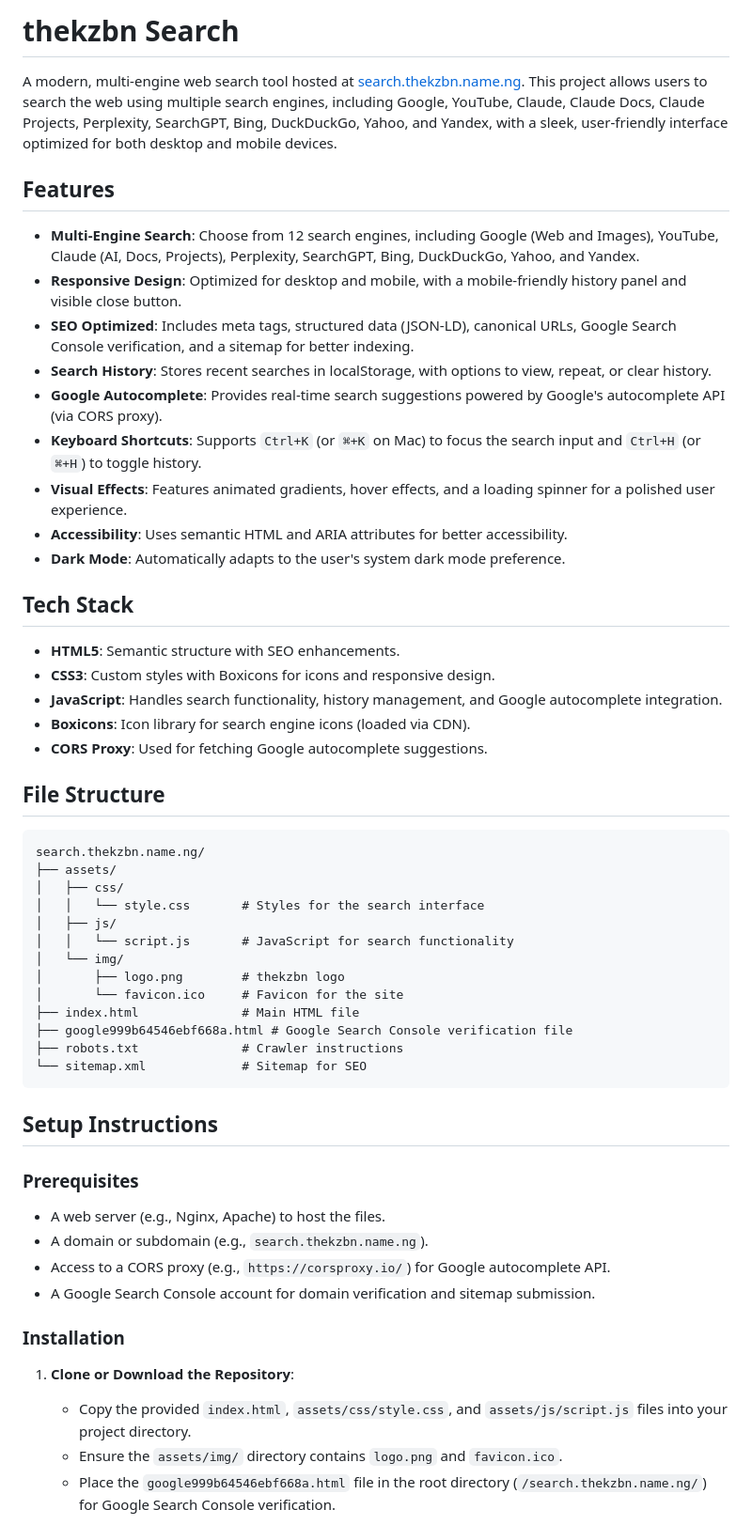
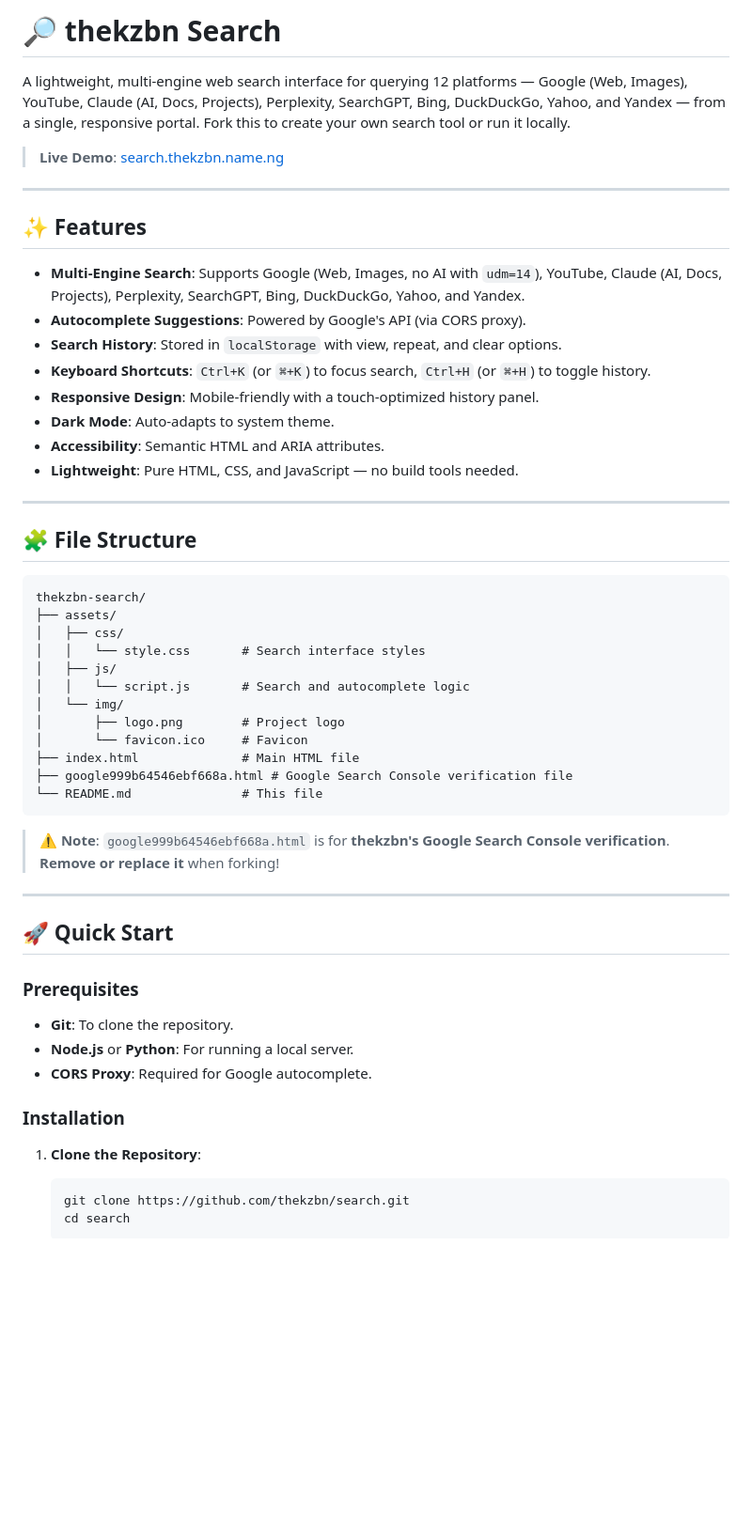
Before and after one commit to thekzbn/search, a Markdown page: README.md, the part around one of its changes. Shown at 94% size. Drawn GitHub-style; blank space fills up the shorter version.

````diff
--- a/README.md
+++ b/README.md
@@ -1,56 +1,56 @@
-# thekzbn Search
+# 🔎 thekzbn Search
 
-A modern, multi-engine web search tool hosted at [search.thekzbn.name.ng](https://search.thekzbn.name.ng). This project allows users to search the web using multiple search engines, including Google, YouTube, Claude, Claude Docs, Claude Projects, Perplexity, SearchGPT, Bing, DuckDuckGo, Yahoo, and Yandex, with a sleek, user-friendly interface optimized for both desktop and mobile devices.
+A lightweight, multi-engine web search interface for querying 12 platforms — Google (Web, Images), YouTube, Claude (AI, Docs, Projects), Perplexity, SearchGPT, Bing, DuckDuckGo, Yahoo, and Yandex — from a single, responsive portal. Fork this to create your own search tool or run it locally.
 
-## Features
+> **Live Demo**: [search.thekzbn.name.ng](https://search.thekzbn.name.ng)
 
-- **Multi-Engine Search**: Choose from 12 search engines, including Google (Web and Images), YouTube, Claude (AI, Docs, Projects), Perplexity, SearchGPT, Bing, DuckDuckGo, Yahoo, and Yandex.
-- **Responsive Design**: Optimized for desktop and mobile, with a mobile-friendly history panel and visible close button.
-- **SEO Optimized**: Includes meta tags, structured data (JSON-LD), canonical URLs, Google Search Console verification, and a sitemap for better indexing.
-- **Search History**: Stores recent searches in localStorage, with options to view, repeat, or clear history.
-- **Google Autocomplete**: Provides real-time search suggestions powered by Google's autocomplete API (via CORS proxy).
-- **Keyboard Shortcuts**: Supports `Ctrl+K` (or `⌘+K` on Mac) to focus the search input and `Ctrl+H` (or `⌘+H`) to toggle history.
-- **Visual Effects**: Features animated gradients, hover effects, and a loading spinner for a polished user experience.
-- **Accessibility**: Uses semantic HTML and ARIA attributes for better accessibility.
-- **Dark Mode**: Automatically adapts to the user's system dark mode preference.
+---
 
-## Tech Stack
+## ✨ Features
 
-- **HTML5**: Semantic structure with SEO enhancements.
-- **CSS3**: Custom styles with Boxicons for icons and responsive design.
-- **JavaScript**: Handles search functionality, history management, and Google autocomplete integration.
-- **Boxicons**: Icon library for search engine icons (loaded via CDN).
-- **CORS Proxy**: Used for fetching Google autocomplete suggestions.
+- **Multi-Engine Search**: Supports Google (Web, Images, no AI with `udm=14`), YouTube, Claude (AI, Docs, Projects), Perplexity, SearchGPT, Bing, DuckDuckGo, Yahoo, and Yandex.
+- **Autocomplete Suggestions**: Powered by Google's API (via CORS proxy).
+- **Search History**: Stored in `localStorage` with view, repeat, and clear options.
+- **Keyboard Shortcuts**: `Ctrl+K` (or `⌘+K`) to focus search, `Ctrl+H` (or `⌘+H`) to toggle history.
+- **Responsive Design**: Mobile-friendly with a touch-optimized history panel.
+- **Dark Mode**: Auto-adapts to system theme.
+- **Accessibility**: Semantic HTML and ARIA attributes.
+- **Lightweight**: Pure HTML, CSS, and JavaScript — no build tools needed.
 
-## File Structure
+---
+
+## 🧩 File Structure
 
 ```
-search.thekzbn.name.ng/
+thekzbn-search/
 ├── assets/
 │   ├── css/
-│   │   └── style.css       # Styles for the search interface
+│   │   └── style.css       # Search interface styles
 │   ├── js/
-│   │   └── script.js       # JavaScript for search functionality
+│   │   └── script.js       # Search and autocomplete logic
 │   └── img/
-│       ├── logo.png        # thekzbn logo
-│       └── favicon.ico     # Favicon for the site
+│       ├── logo.png        # Project logo
+│       └── favicon.ico     # Favicon
 ├── index.html              # Main HTML file
 ├── google999b64546ebf668a.html # Google Search Console verification file
-├── robots.txt              # Crawler instructions
-└── sitemap.xml             # Sitemap for SEO
+└── README.md               # This file
 ```
 
-## Setup Instructions
+> **⚠️ Note**: `google999b64546ebf668a.html` is for **thekzbn's Google Search Console verification**. **Remove or replace it** when forking!
+
+---
+
+## 🚀 Quick Start
 
 ### Prerequisites
-- A web server (e.g., Nginx, Apache) to host the files.
-- A domain or subdomain (e.g., `search.thekzbn.name.ng`).
-- Access to a CORS proxy (e.g., `https://corsproxy.io/`) for Google autocomplete API.
-- A Google Search Console account for domain verification and sitemap submission.
+- **Git**: To clone the repository.
+- **Node.js** or **Python**: For running a local server.
+- **CORS Proxy**: Required for Google autocomplete.
 
 ### Installation
-1. **Clone or Download the Repository**:
-   - Copy the provided `index.html`, `assets/css/style.css`, and `assets/js/script.js` files into your project directory.
-   - Ensure the `assets/img/` directory contains `logo.png` and `favicon.ico`.
-   - Place the `google999b64546ebf668a.html` file in the root directory (`/search.thekzbn.name.ng/`) for Google Search Console verification.
+1. **Clone the Repository**:
+   ```bash
+   git clone https://github.com/thekzbn/search.git
+   cd search
+   ```
 
````
Also changed, not shown: other parts of README.md (+180 -103 lines).
